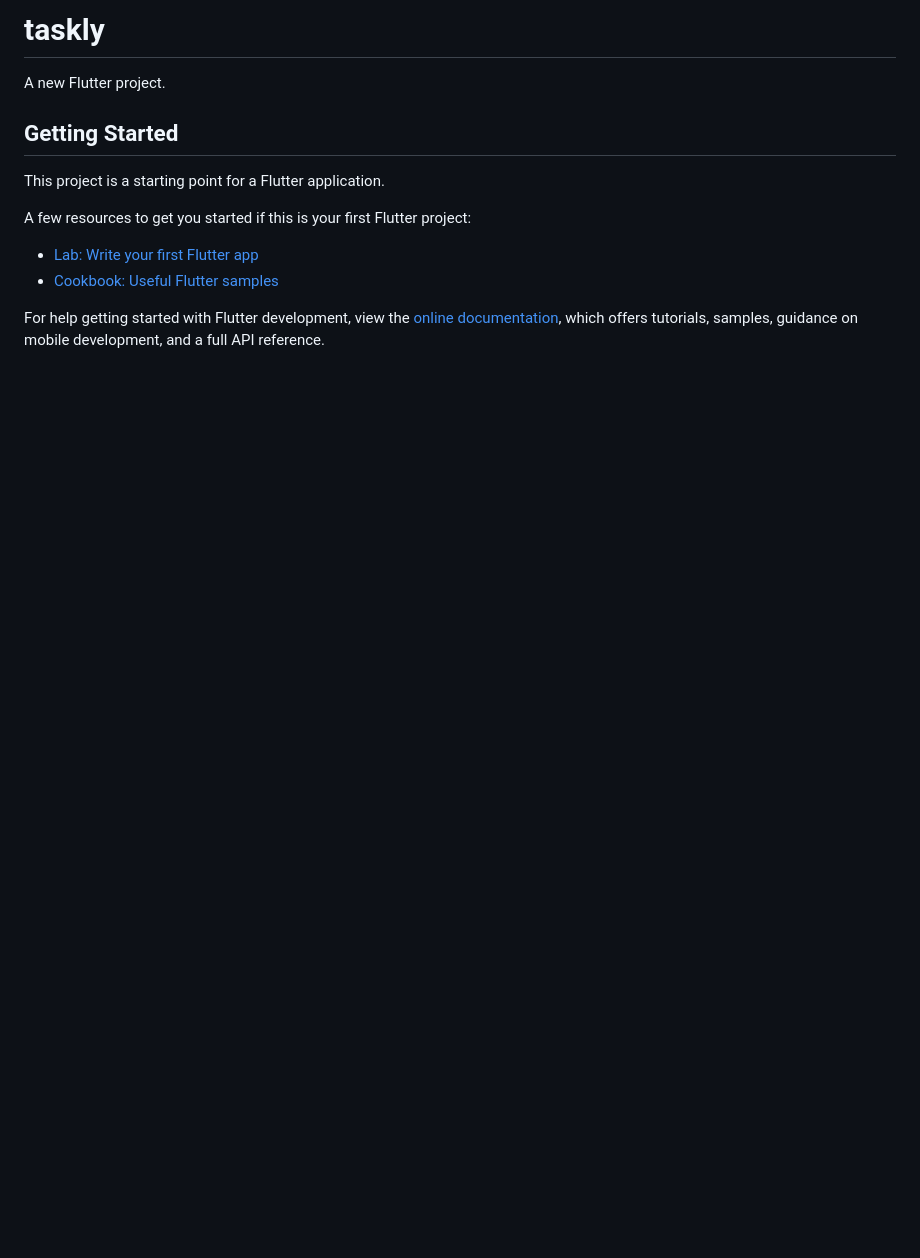
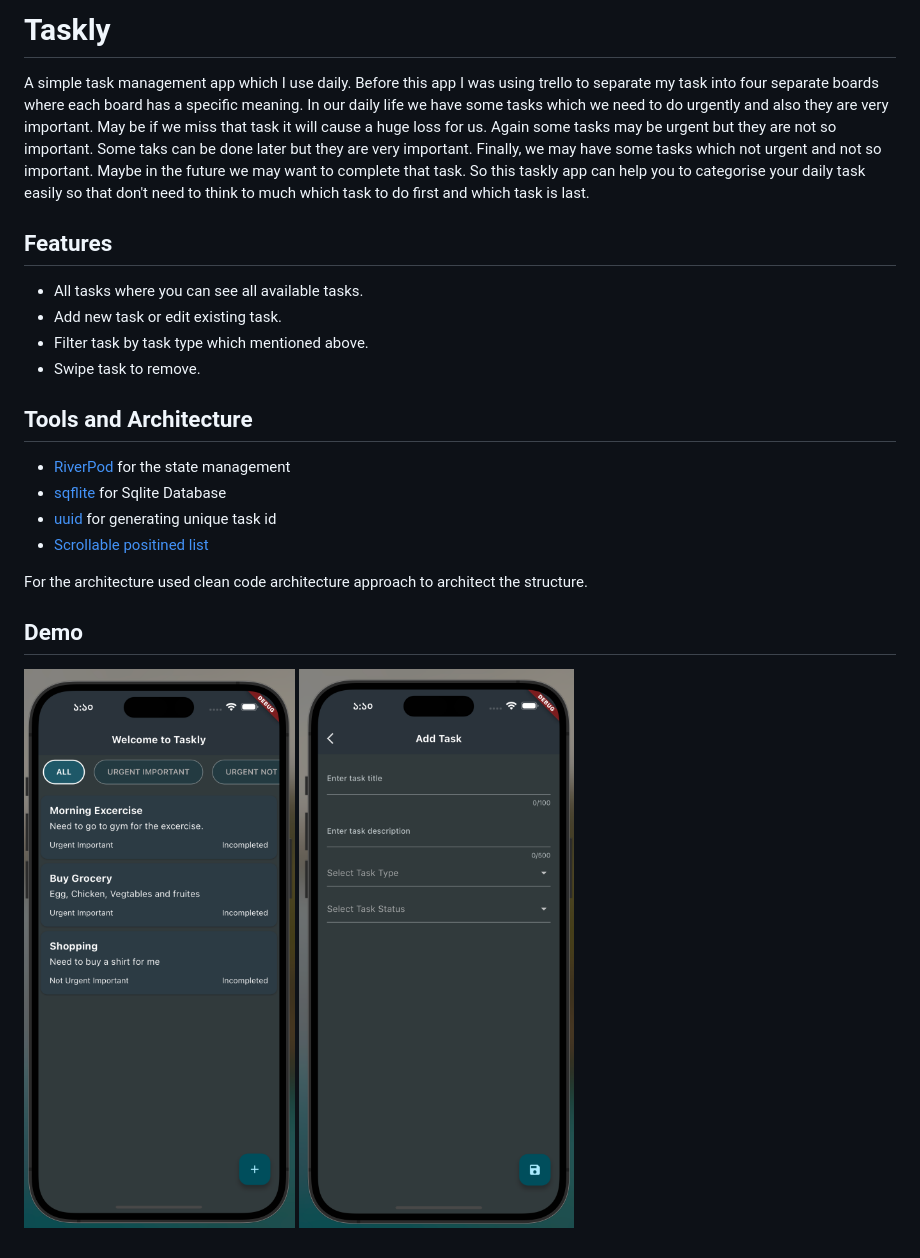
Before and after one commit to souravpalitrana/Taskly, a Markdown page: README.md, the part around the change. GitHub-like rendering; pictures changed too: add_task.png (added), tasks.png (added); blank space fills up the shorter version.

Commit message:
Add project description and screenshots

```diff
--- a/README.md
+++ b/README.md
@@ -1,16 +1,27 @@
-# taskly
+# Taskly
 
-A new Flutter project.
+A simple task management app which I use daily. Before this app I was using trello to separate my task into four separate boards where each board has a specific meaning. In our daily life we have some tasks which we need to do urgently and also they are very important. May be if we miss that task it will cause a huge loss for us. Again some tasks may be urgent but they are not so important. Some taks can be done later but they are very important. Finally, we may have some tasks which not urgent and not so important. Maybe in the future we may want to complete that task. So this taskly app can help you to categorise your daily task easily so that don't need to think to much which task to do first and which task is last.
 
-## Getting Started
 
-This project is a starting point for a Flutter application.
 
-A few resources to get you started if this is your first Flutter project:
+## Features
 
-- [Lab: Write your first Flutter app](https://docs.flutter.dev/get-started/codelab)
-- [Cookbook: Useful Flutter samples](https://docs.flutter.dev/cookbook)
+- All tasks where you can see all available tasks.
+- Add new task or edit existing task.
+- Filter task by task type which mentioned above.
+- Swipe task to remove.
 
-For help getting started with Flutter development, view the
-[online documentation](https://docs.flutter.dev/), which offers tutorials,
-samples, guidance on mobile development, and a full API reference.
+
+
+## Tools and Architecture
+
+- [RiverPod](https://pub.dev/packages/riverpod) for the state management
+- [sqflite](https://pub.dev/packages/sqflite) for Sqlite Database
+- [uuid](https://pub.dev/packages/uuid) for generating unique task id
+- [Scrollable positined list](https://pub.dev/packages/scrollable_positioned_list)
+
+For the architecture used clean code architecture approach to architect the structure.
+
+## Demo
+
+![Screenshot](tasks.png)  ![Screenshot](add_task.png)
```
Also changed, not shown: 1 other file.
